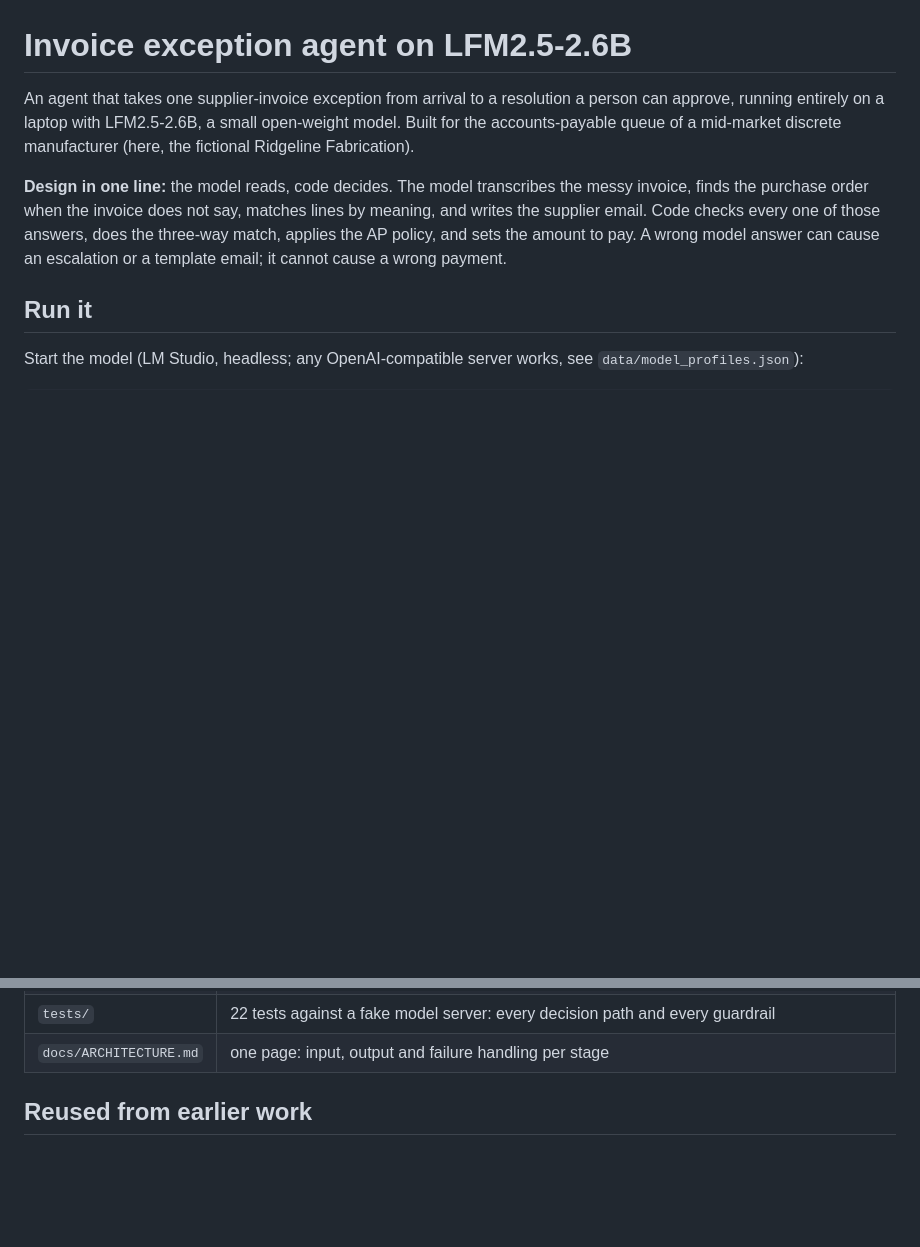
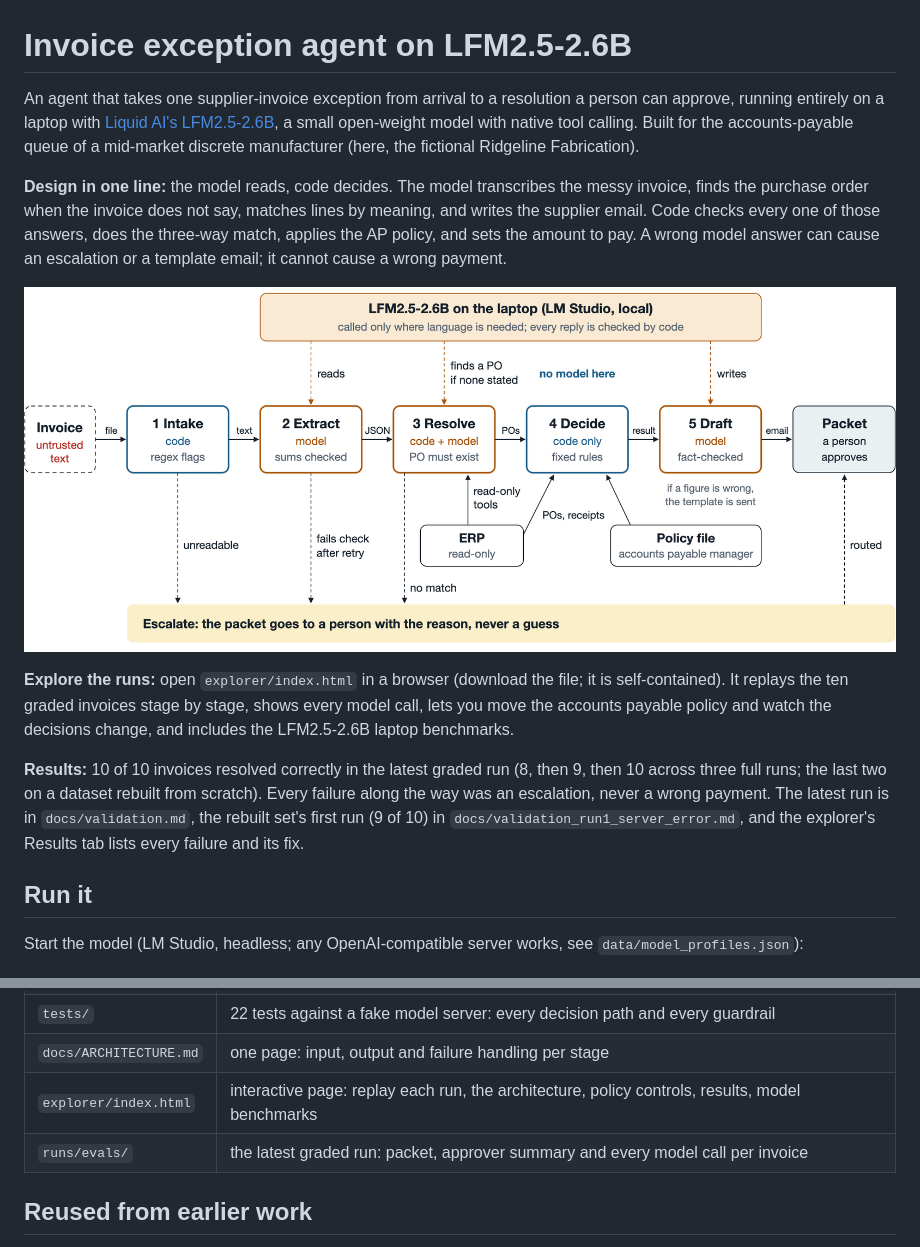
Before and after one commit to juhip/invoice-exception-agent, a Markdown page: README.md, 2 parts joined by grey strips. Drawn GitHub-style; pictures changed too: docs/architecture_diagram.png (added); blank space fills up the shorter version.

```diff
--- a/README.md
+++ b/README.md
@@ -1,7 +1,7 @@
 # Invoice exception agent on LFM2.5-2.6B
 
 An agent that takes one supplier-invoice exception from arrival to a resolution a person can approve,
-running entirely on a laptop with LFM2.5-2.6B, a small open-weight model. Built for the accounts-payable queue of a
+running entirely on a laptop with [Liquid AI's LFM2.5-2.6B](https://huggingface.co/LiquidAI), a small open-weight model with native tool calling. Built for the accounts-payable queue of a
 mid-market discrete manufacturer (here, the fictional Ridgeline Fabrication).
 
 **Design in one line:** the model reads, code decides. The model transcribes the messy invoice,
@@ -9,6 +9,18 @@ finds the purchase order when the invoice does not say, matches lines by meaning
 supplier email. Code checks every one of those answers, does the three-way match, applies the AP
 policy, and sets the amount to pay. A wrong model answer can cause an escalation or a template
 email; it cannot cause a wrong payment.
+
+![Architecture: the model is called by extract, resolve and draft, never by the decision](docs/architecture_diagram.png)
+
+**Explore the runs:** open `explorer/index.html` in a browser (download the file; it is self-contained). It replays
+the ten graded invoices stage by stage, shows every model call, lets you move the accounts payable
+policy and watch the decisions change, and includes the LFM2.5-2.6B laptop benchmarks.
+
+**Results:** 10 of 10 invoices resolved correctly in the latest graded run (8, then 9, then 10 across
+three full runs; the last two on a dataset rebuilt from scratch). Every failure along the way was an
+escalation, never a wrong payment. The latest run is in `docs/validation.md`, the rebuilt set's first
+run (9 of 10) in `docs/validation_run1_server_error.md`, and the explorer's Results tab lists every failure
+and its fix.
 
 ## Run it
 
@@ -57,6 +69,8 @@ Standard library only (pypdf is optional, for PDF invoices). Python 3.9 or later
 | `evals/run_evals.py` | grades every invoice; reports per-stage model behaviour; `docs/validation.md` (and `docs/validation_run1_server_error.md`, the first run on the rebuilt dataset, kept as the record of what failed) |
 | `tests/` | 22 tests against a fake model server: every decision path and every guardrail |
 | `docs/ARCHITECTURE.md` | one page: input, output and failure handling per stage |
+| `explorer/index.html` | interactive page: replay each run, the architecture, policy controls, results, model benchmarks |
+| `runs/evals/` | the latest graded run: packet, approver summary and every model call per invoice |
 
 ## Reused from earlier work
 
```
Also changed, not shown: 1 other file.
